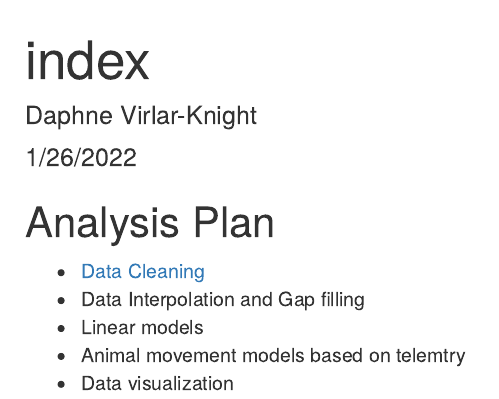
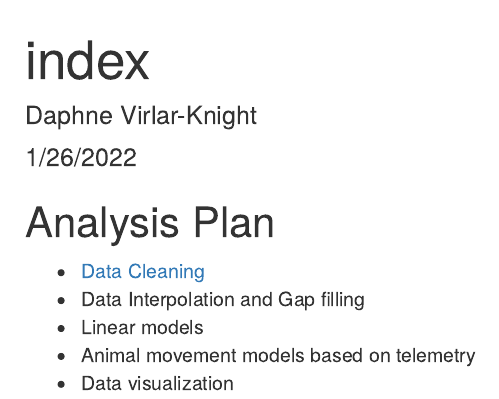
Before and after one commit to dvirlar2/training-test, an R Markdown document (index.Rmd): the page in a window 1100 px wide, from its top. Rendered offline with R 4.5, knitr and Pandoc, with nearby package versions.

Commit message:
corrected typo

```diff
--- a/index.Rmd
+++ b/index.Rmd
@@ -10,5 +10,5 @@ output: html_document
   -   [Data Cleaning](Data-Cleaning-Exercise.html)
   -   Data Interpolation and Gap filling
   -   Linear models
-  -   Animal movement models based on telemtry
+  -   Animal movement models based on telemetry
   -   Data visualization
```
